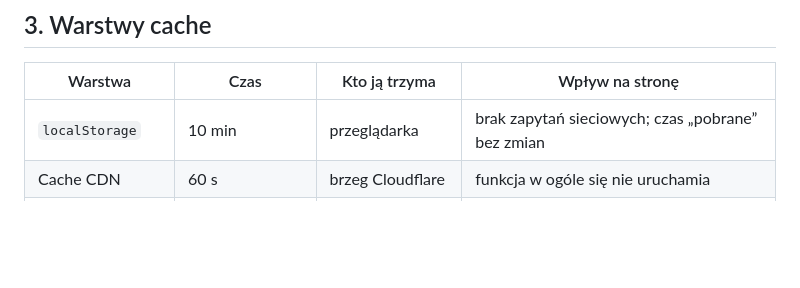
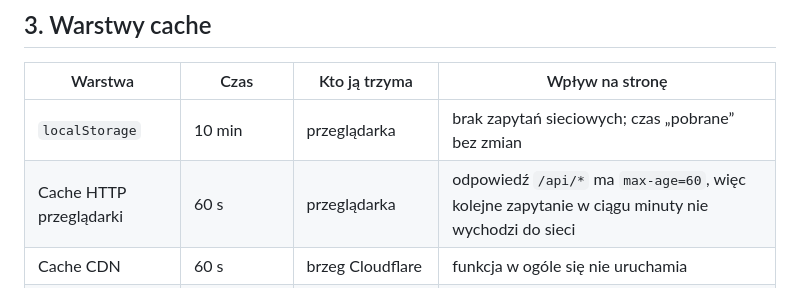
Before and after one commit to emter80/zsms-jks, a Markdown page: ARCHITEKTURA.md, the part around one of its changes. GitHub-like rendering; blank space fills up the shorter version.

```diff
--- a/ARCHITEKTURA.md
+++ b/ARCHITEKTURA.md
@@ -113,6 +128,7 @@ sequenceDiagram
 | Warstwa | Czas | Kto ją trzyma | Wpływ na stronę |
 |---------|------|---------------|-----------------|
 | `localStorage` | 10 min | przeglądarka | brak zapytań sieciowych; czas „pobrane” bez zmian |
+| Cache HTTP przeglądarki | 60 s | przeglądarka | odpowiedź `/api/*` ma `max-age=60`, więc kolejne zapytanie w ciągu minuty nie wychodzi do sieci |
 | Cache CDN | 60 s | brzeg Cloudflare | funkcja w ogóle się nie uruchamia |
 | Cache API (funkcja) | 10 min, stara do 7 dni | brzeg Cloudflare | jedno zapytanie do SZPS na wszystkich odwiedzających |
 | Bezpośrednie API | zawsze świeże | `system.szps.pl` | GitHub Pages oraz awaria funkcji |
```
Also changed, not shown: other parts of ARCHITEKTURA.md (+37 -22 lines).
